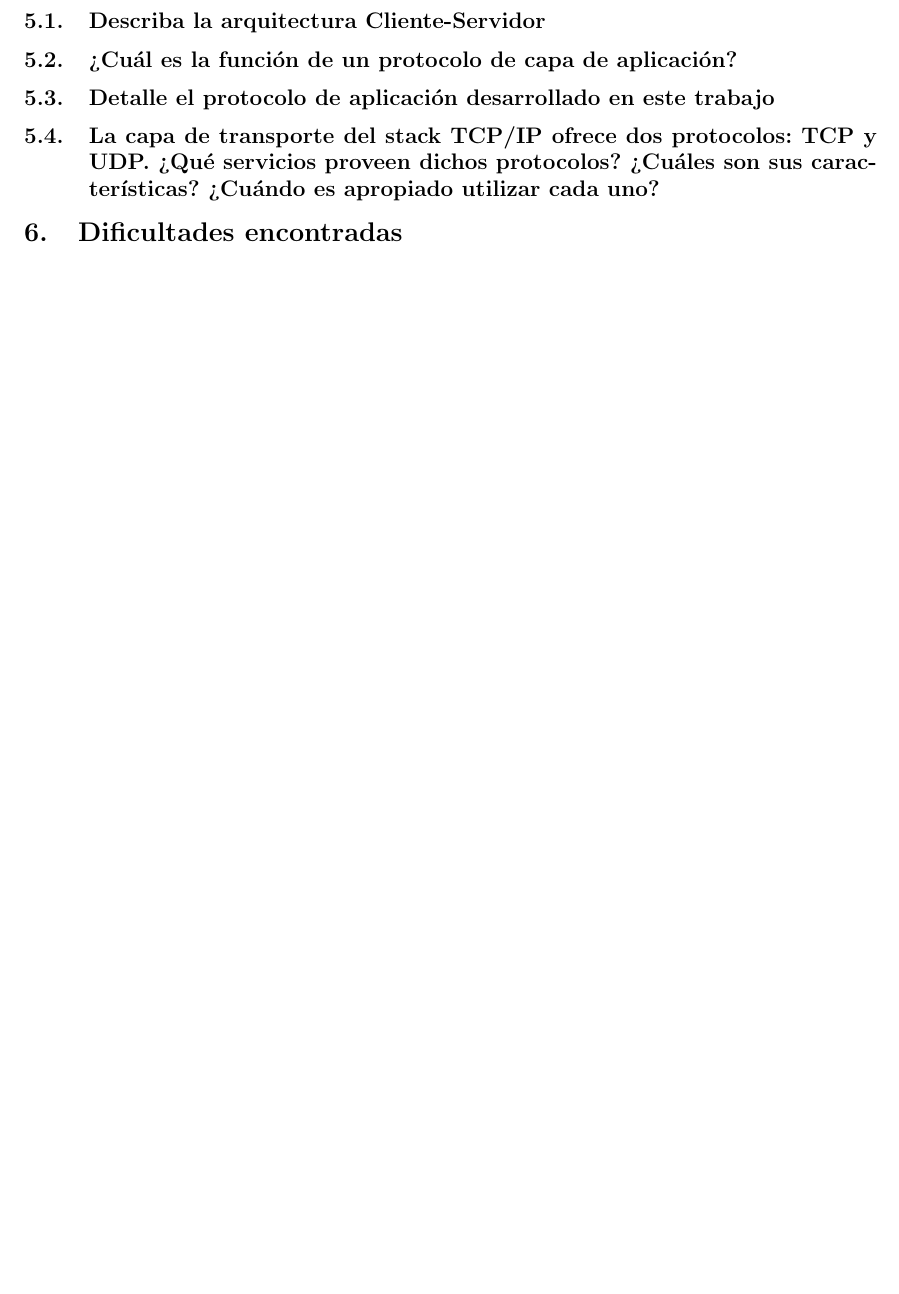
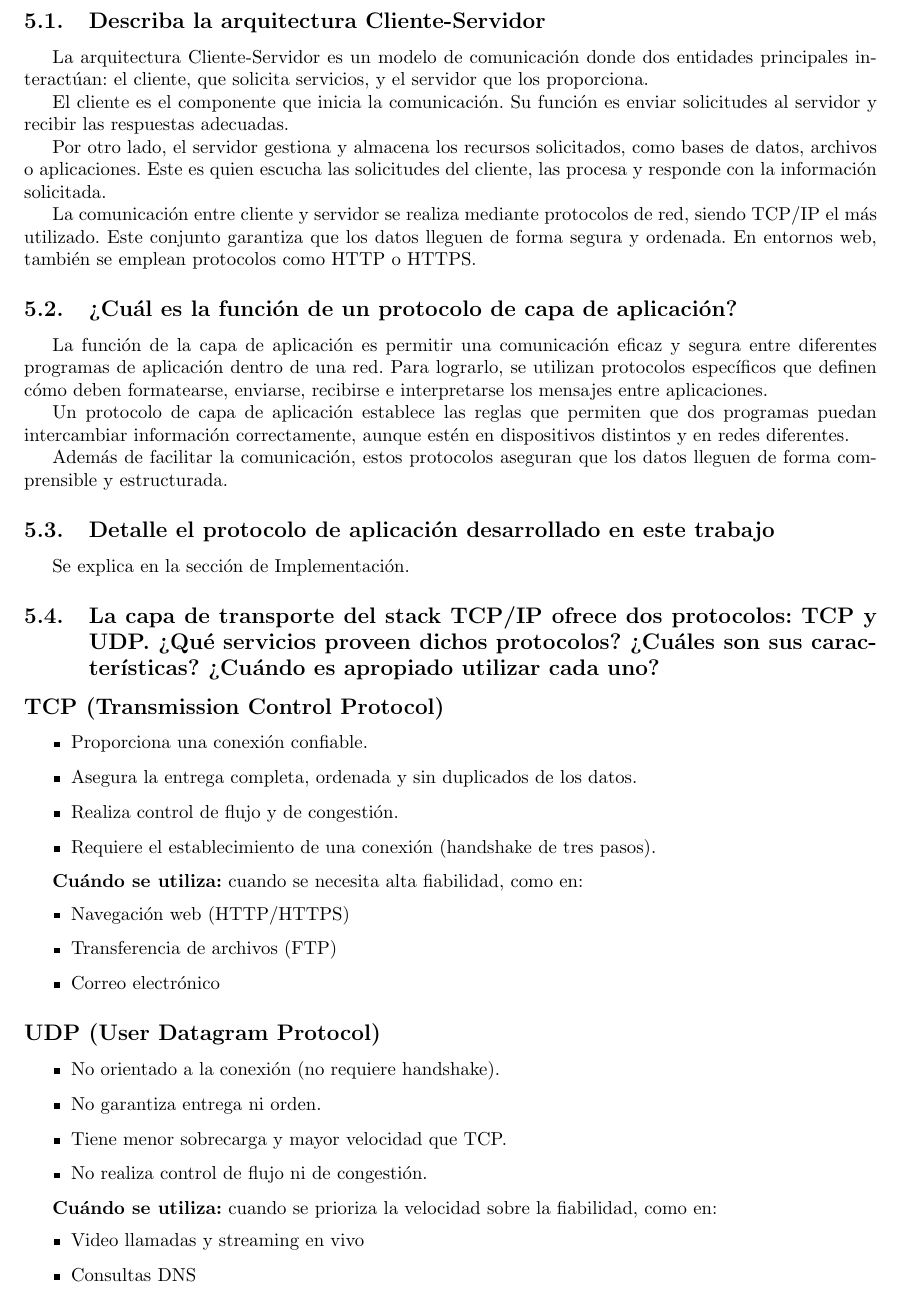
Before and after one commit to Lautarop03/TP-File-Transfer, a LaTeX document (informe/main.tex): part of page 5 of 5 before the commit and part of page 5 of 6 after it, cut so that both start at the same text, the shorter picture padded with empty space. Compiled offline with pdfLaTeX.

Commit message:
upload informe

```diff
--- a/informe/main.tex
+++ b/informe/main.tex
@@ -129,9 +129,56 @@ Presentar las pruebas realizadas: capturas de ejecución del cliente, logs del s
 
 \section{Preguntas a responder}
 \subsection{Describa la arquitectura Cliente-Servidor}
+La arquitectura Cliente-Servidor es un modelo de comunicación donde dos entidades principales interactúan: el cliente, que solicita servicios, y el servidor que los proporciona.
+
+El cliente es el componente que inicia la comunicación. Su función es enviar solicitudes al servidor y recibir las respuestas adecuadas.
+
+Por otro lado, el servidor gestiona y almacena los recursos solicitados, como bases de datos, archivos o aplicaciones. Este es quien escucha las solicitudes del cliente, las procesa y responde con la información solicitada.
+
+La comunicación entre cliente y servidor se realiza mediante protocolos de red, siendo TCP/IP el más utilizado. Este conjunto garantiza que los datos lleguen de forma segura y ordenada. En entornos web, también se emplean protocolos como HTTP o HTTPS.
+
 \subsection{¿Cuál es la función de un protocolo de capa de aplicación?}
+La función de la capa de aplicación es permitir una comunicación eficaz y segura entre diferentes programas de aplicación dentro de una red. Para lograrlo, se utilizan protocolos específicos que definen cómo deben formatearse, enviarse, recibirse e interpretarse los mensajes entre aplicaciones.
+
+Un protocolo de capa de aplicación establece las reglas que permiten que dos programas puedan intercambiar información correctamente, aunque estén en dispositivos distintos y en redes diferentes.
+
+Además de facilitar la comunicación, estos protocolos aseguran que los datos lleguen de forma comprensible y estructurada.
+
 \subsection{Detalle el protocolo de aplicación desarrollado en este trabajo}
+Se explica en la sección de Implementación.
+
 \subsection{La capa de transporte del stack TCP/IP ofrece dos protocolos: TCP y UDP. ¿Qué servicios proveen dichos protocolos? ¿Cuáles son sus características? ¿Cuándo es apropiado utilizar cada uno?}
+
+\subsection*{TCP (Transmission Control Protocol)}
+
+\begin{itemize}
+    \item Proporciona una conexión confiable.
+    \item Asegura la entrega completa, ordenada y sin duplicados de los datos.
+    \item Realiza control de flujo y de congestión.
+    \item Requiere el establecimiento de una conexión (handshake de tres pasos).
+\end{itemize}
+
+\textbf{Cuándo se utiliza:} cuando se necesita alta fiabilidad, como en:
+\begin{itemize}
+    \item Navegación web (HTTP/HTTPS)
+    \item Transferencia de archivos (FTP)
+    \item Correo electrónico
+\end{itemize}
+
+\subsection*{UDP (User Datagram Protocol)}
+
+\begin{itemize}
+    \item No orientado a la conexión (no requiere handshake).
+    \item No garantiza entrega ni orden.
+    \item Tiene menor sobrecarga y mayor velocidad que TCP.
+    \item No realiza control de flujo ni de congestión.
+\end{itemize}
+
+\textbf{Cuándo se utiliza:} cuando se prioriza la velocidad sobre la fiabilidad, como en:
+\begin{itemize}
+    \item Video llamadas y streaming en vivo
+    \item Consultas DNS
+\end{itemize}
 
 
 \section{Dificultades encontradas}
```
